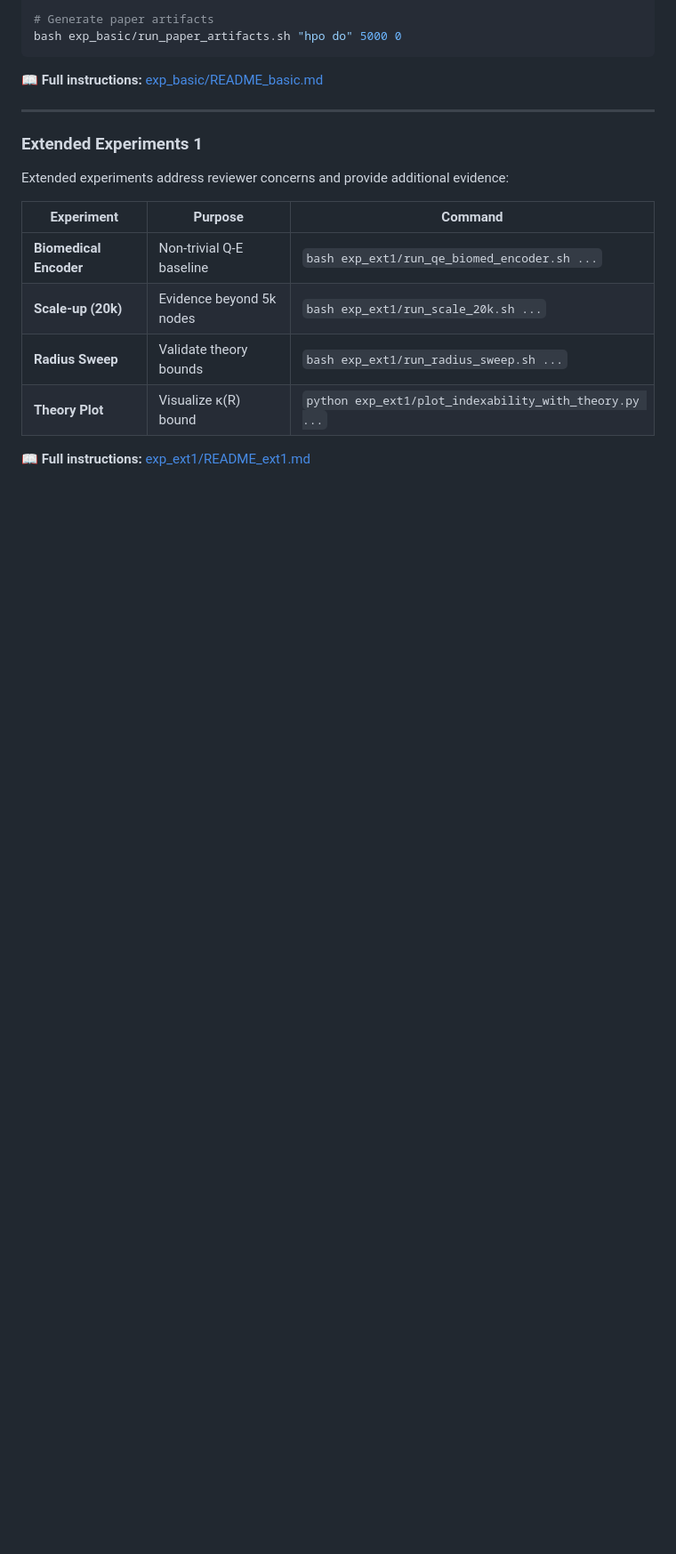
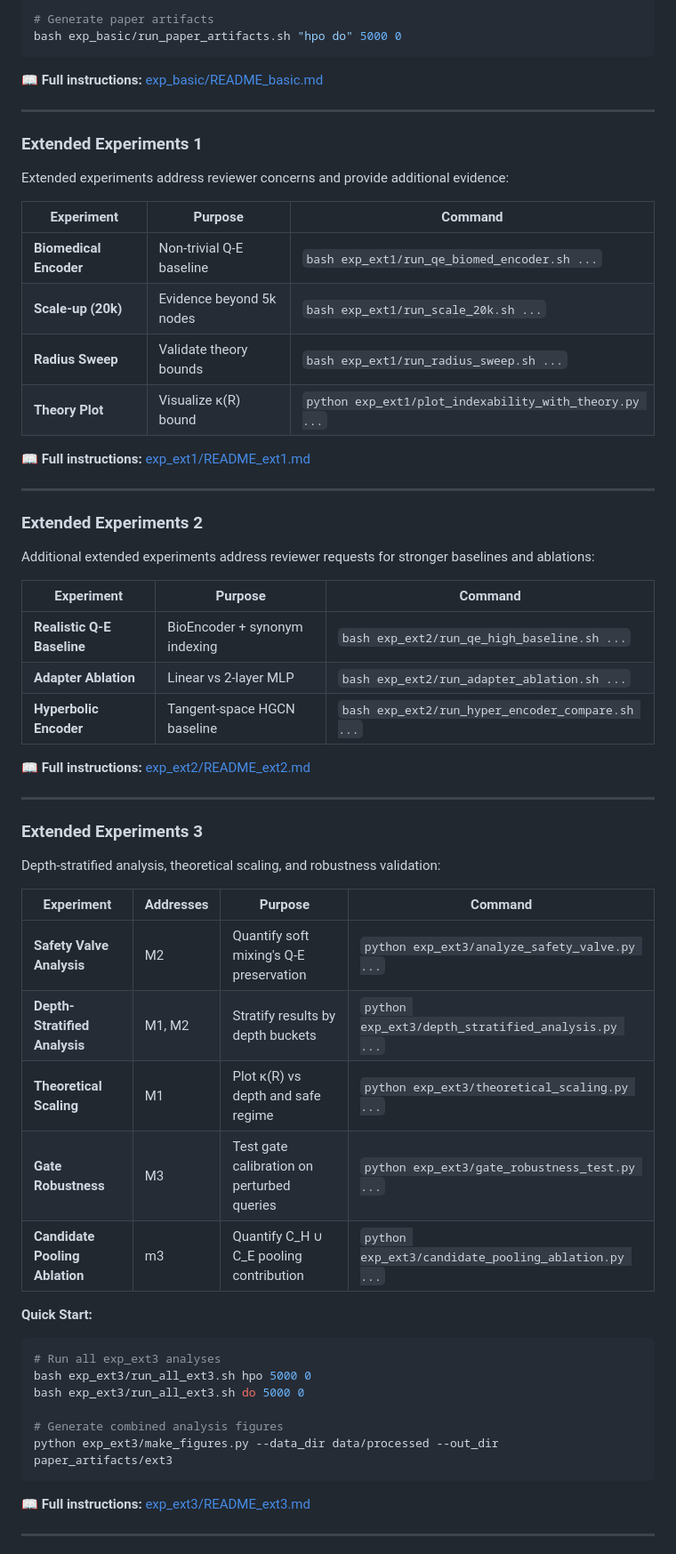
Before and after one commit to oudeng/HyEm, a Markdown page: README.md, the part around one of its changes. Shown at 89% size. Rendered like a GitHub page; blank space fills up the shorter version.

Commit message:
Update README with extended experiments details
Added extended experiments 3 and 4 sections with details on analyses and commands.

````diff
--- a/README.md
+++ b/README.md
@@ -178,3 +194,46 @@ Extended experiments address reviewer concerns and provide additional evidence:
 | **Theory Plot** | Visualize κ(R) bound | `python exp_ext1/plot_indexability_with_theory.py ...` |
 
 📖 **Full instructions:** [exp_ext1/README_ext1.md](exp_ext1/README_ext1.md)
+
+---
+
+### Extended Experiments 2
+
+Additional extended experiments address reviewer requests for stronger baselines and ablations:
+
+| Experiment | Purpose | Command |
+|------------|---------|---------|
+| **Realistic Q-E Baseline** | BioEncoder + synonym indexing | `bash exp_ext2/run_qe_high_baseline.sh ...` |
+| **Adapter Ablation** | Linear vs 2-layer MLP | `bash exp_ext2/run_adapter_ablation.sh ...` |
+| **Hyperbolic Encoder** | Tangent-space HGCN baseline | `bash exp_ext2/run_hyper_encoder_compare.sh ...` |
+
+📖 **Full instructions:** [exp_ext2/README_ext2.md](exp_ext2/README_ext2.md)
+
+---
+
+### Extended Experiments 3
+
+Depth-stratified analysis, theoretical scaling, and robustness validation:
+
+| Experiment | Addresses | Purpose | Command |
+|------------|-----------|---------|---------|
+| **Safety Valve Analysis** | M2 | Quantify soft mixing's Q-E preservation | `python exp_ext3/analyze_safety_valve.py ...` |
+| **Depth-Stratified Analysis** | M1, M2 | Stratify results by depth buckets | `python exp_ext3/depth_stratified_analysis.py ...` |
+| **Theoretical Scaling** | M1 | Plot κ(R) vs depth and safe regime | `python exp_ext3/theoretical_scaling.py ...` |
+| **Gate Robustness** | M3 | Test gate calibration on perturbed queries | `python exp_ext3/gate_robustness_test.py ...` |
+| **Candidate Pooling Ablation** | m3 | Quantify C_H ∪ C_E pooling contribution | `python exp_ext3/candidate_pooling_ablation.py ...` |
+
+**Quick Start:**
+```bash
+# Run all exp_ext3 analyses
+bash exp_ext3/run_all_ext3.sh hpo 5000 0
+bash exp_ext3/run_all_ext3.sh do 5000 0
+
+# Generate combined analysis figures
+python exp_ext3/make_figures.py --data_dir data/processed --out_dir paper_artifacts/ext3
+```
+
+📖 **Full instructions:** [exp_ext3/README_ext3.md](exp_ext3/README_ext3.md)
+
+---
+
````
Also changed, not shown: other parts of README.md (+51 -3 lines).
